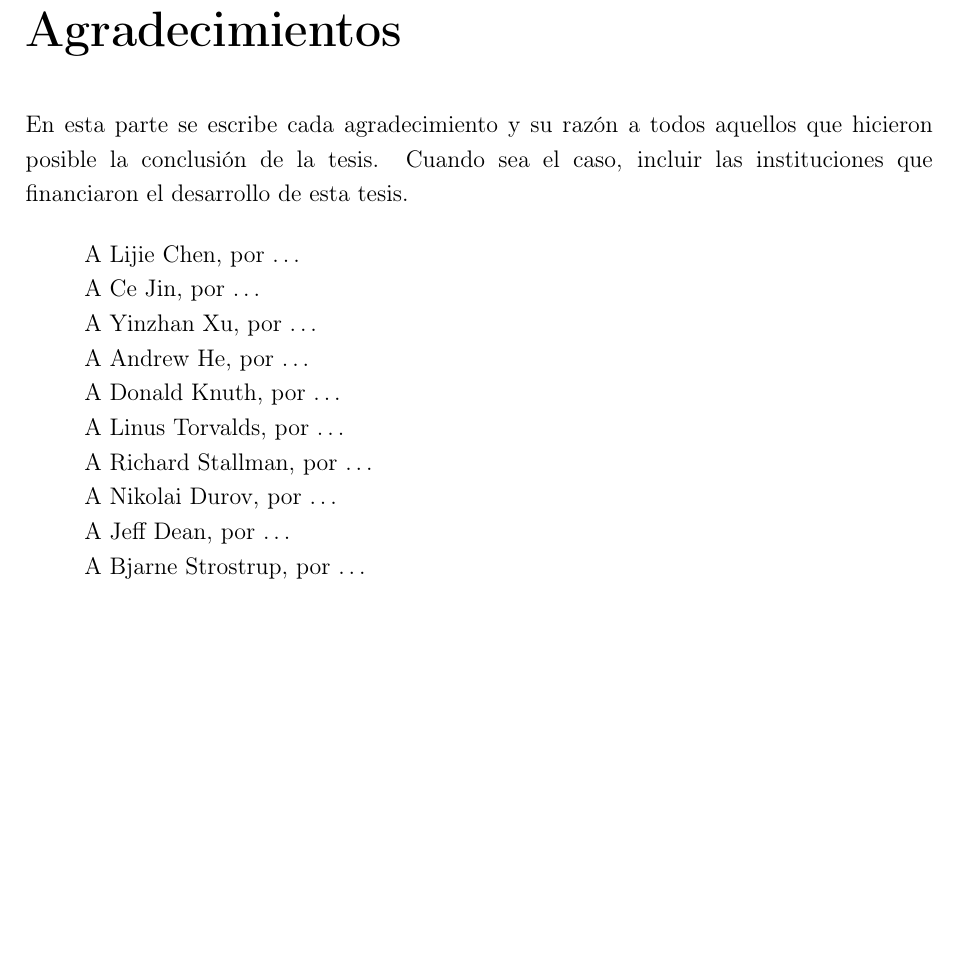
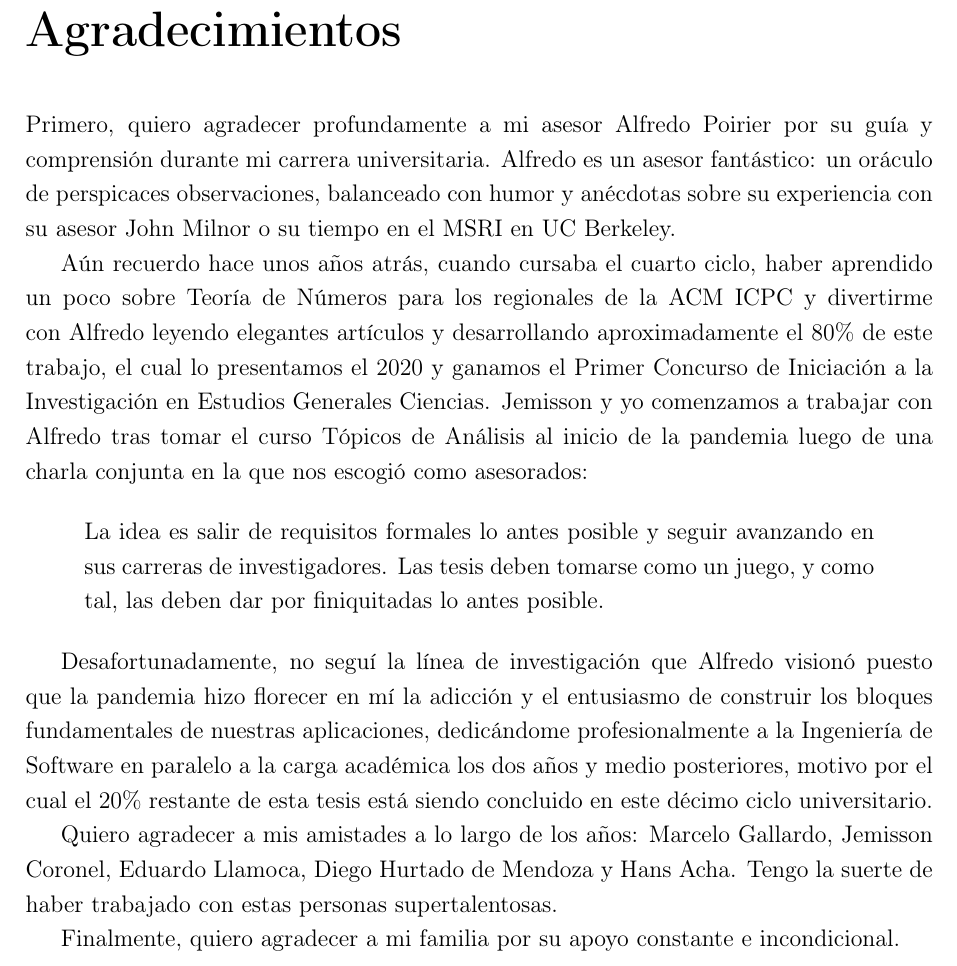
Before and after one commit to ManuelLoaizaVasquez/selberg-identity, a LaTeX book (base/document.tex, which reads tex/acknowledgment.tex): part of page 3 of 36, cut so that both start at the same text, the shorter picture padded with empty space. Compiled offline with pdfLaTeX.

Commit message:
Add acknowledgment

```diff
--- a/tex/acknowledgment.tex
+++ b/tex/acknowledgment.tex
@@ -3,20 +3,58 @@
 
 \vspace{-0.5cm}
 
-En esta parte se escribe cada agradecimiento y su raz\'on a todos aquellos que
-hicieron posible la conclusi\'on de la tesis.
-Cuando sea el caso, incluir las instituciones que financiaron el desarrollo
-de esta tesis.
+Primero, quiero agradecer profundamente a mi asesor Alfredo Poirier
+por su guía y comprensión durante mi carrera universitaria.
+Alfredo es un asesor fantástico:
+un oráculo de perspicaces observaciones,
+balanceado con humor
+y anécdotas sobre su experiencia
+con su asesor John Milnor
+o su tiempo en el MSRI en UC Berkeley.
 
-\begin{verse}
-  A Lijie Chen, por \dots \\
-  A Ce Jin, por \dots \\
-  A Yinzhan Xu, por \dots \\
-  A Andrew He, por \dots \\
-  A Donald Knuth, por \dots \\
-  A Linus Torvalds, por \dots \\
-  A Richard Stallman, por \dots \\
-  A Nikolai Durov, por \dots \\
-  A Jeff Dean, por \dots \\
-  A Bjarne Strostrup, por \dots \\
-\end{verse}
+Aún recuerdo hace unos años atrás,
+cuando cursaba el cuarto ciclo,
+haber aprendido un poco sobre Teoría de Números
+para los regionales de la ACM ICPC
+y divertirme con Alfredo
+leyendo elegantes artículos
+y desarrollando aproximadamente el \(80\%\) de este trabajo,
+el cual lo presentamos el \(2020\)
+y ganamos el
+Primer Concurso de Iniciación a la Investigación en Estudios Generales Ciencias.
+Jemisson y yo comenzamos a trabajar con Alfredo
+tras tomar el curso Tópicos de Análisis al inicio de la pandemia
+luego de una charla conjunta en la que nos escogió como asesorados:
+
+\begin{displayquote}
+La idea es salir de requisitos formales lo antes posible
+y seguir avanzando en sus carreras de investigadores.
+Las tesis deben tomarse como un juego,
+y como tal,
+las deben dar por finiquitadas lo antes posible.
+\end{displayquote}
+
+Desafortunadamente,
+no seguí la línea de investigación
+que Alfredo visionó
+puesto que la pandemia
+hizo florecer en mí
+la adicción y el entusiasmo de construir
+los bloques fundamentales de nuestras aplicaciones,
+dedicándome profesionalmente
+a la Ingeniería de Software
+en paralelo a la carga académica
+los dos años y medio posteriores,
+motivo por el cual el \(20\%\) restante de esta tesis
+está siendo concluido en este décimo ciclo universitario.
+
+Quiero agradecer a mis amistades a lo largo de los años:
+Marcelo Gallardo,
+Jemisson Coronel,
+Eduardo Llamoca,
+Diego Hurtado de Mendoza
+y
+Hans Acha.
+Tengo la suerte de haber trabajado con estas personas supertalentosas.
+
+Finalmente, quiero agradecer a mi familia por su apoyo constante e incondicional.
```
Also changed, not shown: pdf/tesis.pdf.
